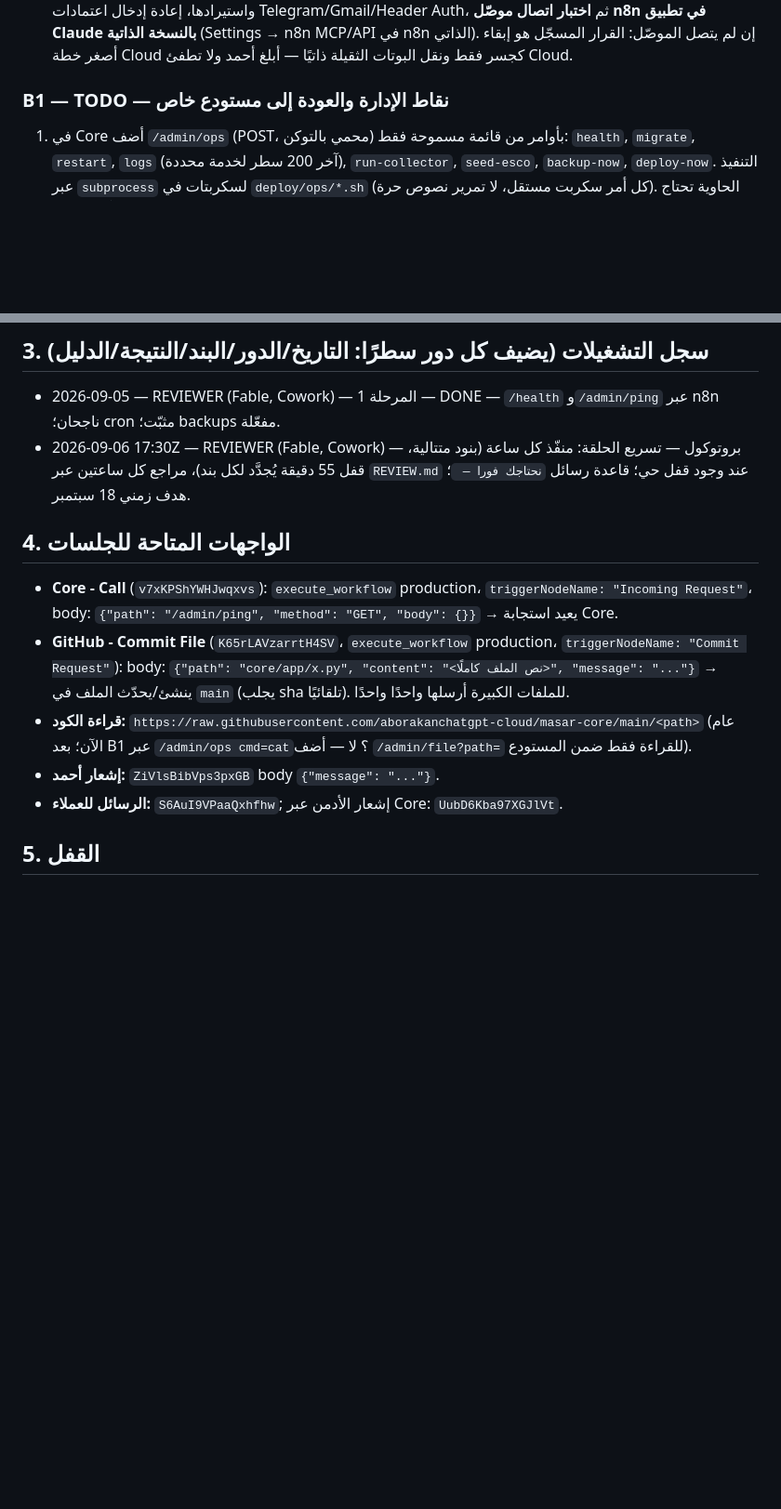
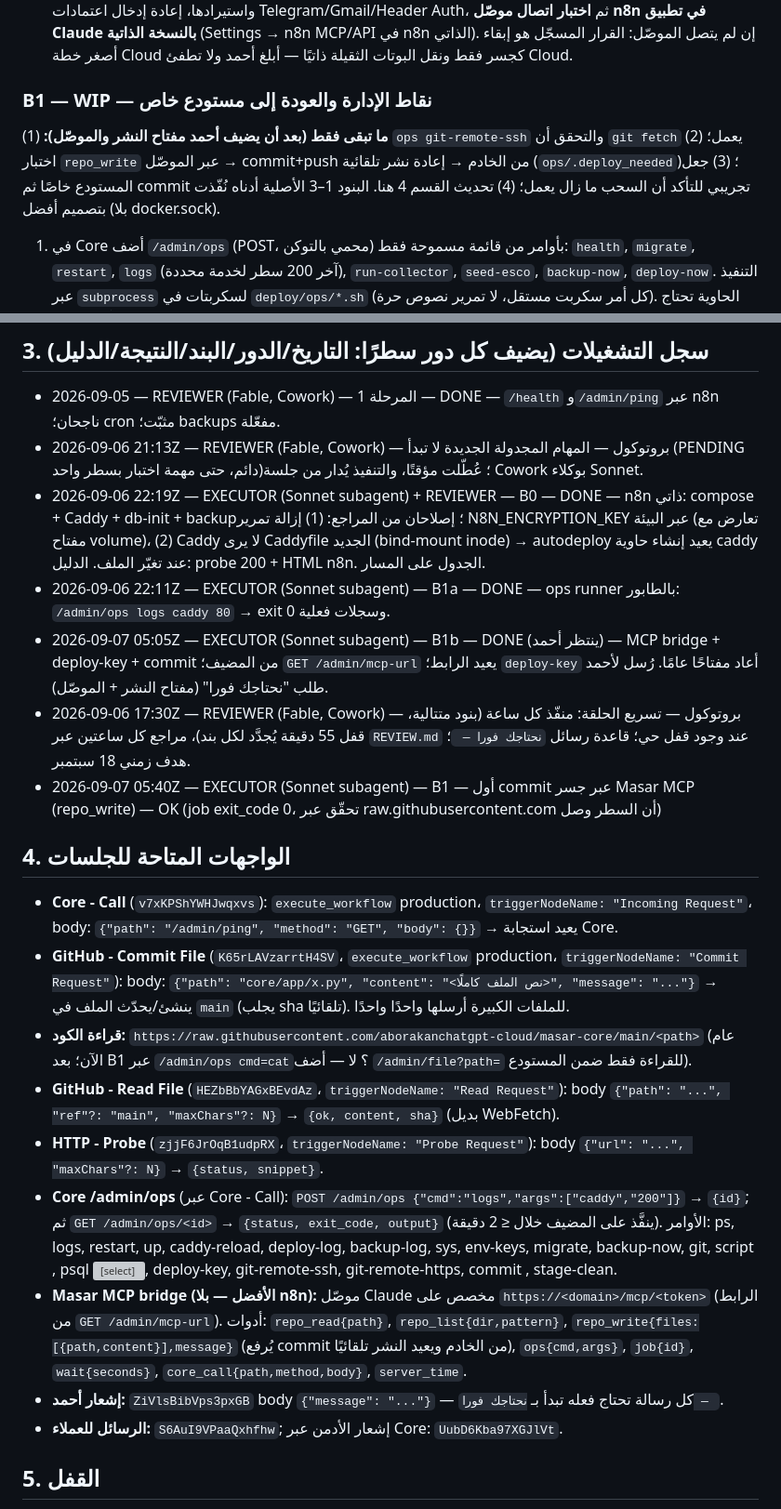
Before and after one commit to aborakanchatgpt-cloud/masar-core, a Markdown page: PLAN.md, 2 parts joined by grey strips. Shown at 93% size. Rendered like a GitHub page; blank space fills up the shorter version; grey boxes are pictures that could not be loaded.

Commit message:
reviewer: B0/B1 status, bridge interfaces, hourly loop notes

```diff
--- a/PLAN.md
+++ b/PLAN.md
@@ -36,7 +41,8 @@
 2. معيار القبول: `https://n8n.62.238.117.20.sslip.io` يفتح صفحة إعداد المالك (Owner setup). **لا تنشئ الحساب** — أحمد ينشئه.
 3. أبلغ أحمد بالخطوات: إنشاء حساب المالك، تصدير الوركفلوهات من Cloud (Settings → Download/Export) واستيرادها، إعادة إدخال اعتمادات Telegram/Gmail/Header Auth، ثم **اختبار اتصال موصّل n8n في تطبيق Claude بالنسخة الذاتية** (Settings → n8n MCP/API في n8n الذاتي). إن لم يتصل الموصّل: القرار المسجّل هو إبقاء أصغر خطة Cloud كجسر فقط ونقل البوتات الثقيلة ذاتيًا — أبلغ أحمد ولا تطفئ Cloud.
 
-### B1 — TODO — نقاط الإدارة والعودة إلى مستودع خاص
+### B1 — WIP — نقاط الإدارة والعودة إلى مستودع خاص
+**ما تبقى فقط (بعد أن يضيف أحمد مفتاح النشر والموصّل):** (1) `ops git-remote-ssh` والتحقق أن `git fetch` يعمل؛ (2) اختبار `repo_write` عبر الموصّل → commit+push من الخادم → إعادة نشر تلقائية (`ops/.deploy_needed`)؛ (3) جعل المستودع خاصًا ثم commit تجريبي للتأكد أن السحب ما زال يعمل؛ (4) تحديث القسم 4 هنا. البنود 1–3 الأصلية أدناه نُفّذت بتصميم أفضل (بلا docker.sock).
 1. في Core أضف `/admin/ops` (POST، محمي بالتوكن) بأوامر من قائمة مسموحة فقط: `health`, `migrate`, `restart`, `logs` (آخر 200 سطر لخدمة محددة), `run-collector`, `seed-esco`, `backup-now`, `deploy-now`. التنفيذ عبر `subprocess` لسكربتات في `deploy/ops/*.sh` (كل أمر سكربت مستقل، لا تمرير نصوص حرة). الحاوية تحتاج وصولًا لسوكت Docker للأوامر restart/logs: أضف `/var/run/docker.sock:/var/run/docker.sock` لخدمة core فقط مع تحذير في التعليقات.
 2. أضف `/admin/deploy-key` (POST): يولّد مفتاح ed25519 في `/opt/masar-core/.deploy_key` (مرة واحدة) ويعيد المفتاح العام؛ و`/admin/git-remote-ssh` يبدّل remote إلى `git@github.com:aborakanchatgpt-cloud/masar-core.git` مع `core.sshCommand` يشير للمفتاح.
 3. معيار القبول: عبر `Core - Call`: `{"path":"/admin/ops","method":"POST","body":{"cmd":"health"}}` يعيد حالة الحاويات؛ `/admin/deploy-key` يعيد مفتاحًا عامًا. ثم أبلغ أحمد: أضف المفتاح كـ Deploy Key (قراءة) في GitHub ثم اجعل المستودع خاصًا؛ بعد تأكيده نفّذ `git-remote-ssh` وتحقق أن autodeploy ما زال يسحب (commit تجريبي).
@@ -65,14 +71,23 @@
 ## 3. سجل التشغيلات (يضيف كل دور سطرًا: التاريخ/الدور/البند/النتيجة/الدليل)
 
 - 2026-09-05 — REVIEWER (Fable, Cowork) — المرحلة 1 — DONE — `/health` و`/admin/ping` عبر n8n ناجحان؛ cron مثبّت؛ backups مفعّلة.
+- 2026-09-06 21:13Z — REVIEWER (Fable, Cowork) — بروتوكول — المهام المجدولة الجديدة لا تبدأ (PENDING دائم، حتى مهمة اختبار بسطر واحد)؛ عُطّلت مؤقتًا، والتنفيذ يُدار من جلسة Cowork بوكلاء Sonnet.
+- 2026-09-06 22:19Z — EXECUTOR (Sonnet subagent) + REVIEWER — B0 — DONE — n8n ذاتي: compose + Caddy + db-init + backup؛ إصلاحان من المراجع: (1) إزالة تمرير N8N_ENCRYPTION_KEY عبر البيئة (تعارض مع مفتاح volume)، (2) Caddy لا يرى Caddyfile الجديد (bind-mount inode) → autodeploy يعيد إنشاء حاوية caddy عند تغيّر الملف. الدليل: probe 200 + HTML n8n. الجدول على المسار.
+- 2026-09-06 22:11Z — EXECUTOR (Sonnet subagent) — B1a — DONE — ops runner بالطابور: `/admin/ops logs caddy 80` → exit 0 وسجلات فعلية.
+- 2026-09-07 05:05Z — EXECUTOR (Sonnet subagent) — B1b — DONE (ينتظر أحمد) — MCP bridge + deploy-key + commit من المضيف؛ `GET /admin/mcp-url` يعيد الرابط؛ `deploy-key` أعاد مفتاحًا عامًا. رُسل لأحمد طلب "نحتاجك فورا" (مفتاح النشر + الموصّل).
 - 2026-09-06 17:30Z — REVIEWER (Fable, Cowork) — بروتوكول — تسريع الحلقة: منفّذ كل ساعة (بنود متتالية، قفل 55 دقيقة يُجدَّد لكل بند)، مراجع كل ساعتين عبر `REVIEW.md` عند وجود قفل حي؛ قاعدة رسائل `نحتاجك فورا — `؛ هدف زمني 18 سبتمبر.
+- 2026-09-07 05:40Z — EXECUTOR (Sonnet subagent) — B1 — أول commit عبر جسر Masar MCP (repo_write) — OK (job exit_code 0، تحقّق عبر raw.githubusercontent.com أن السطر وصل)
 
 ## 4. الواجهات المتاحة للجلسات
 
 - **Core - Call** (`v7xKPShYWHJwqxvs`): `execute_workflow` production، `triggerNodeName: "Incoming Request"`، body: `{"path": "/admin/ping", "method": "GET", "body": {}}` → يعيد استجابة Core.
 - **GitHub - Commit File** (`K65rLAVzarrtH4SV`، `execute_workflow` production، `triggerNodeName: "Commit Request"`): body: `{"path": "core/app/x.py", "content": "<نص الملف كاملًا>", "message": "..."}` → ينشئ/يحدّث الملف في `main` (يجلب sha تلقائيًا). للملفات الكبيرة أرسلها واحدًا واحدًا.
 - **قراءة الكود:** `https://raw.githubusercontent.com/aborakanchatgpt-cloud/masar-core/main/<path>` (عام الآن؛ بعد B1 عبر `/admin/ops cmd=cat`؟ لا — أضف `/admin/file?path=` للقراءة فقط ضمن المستودع).
-- **إشعار أحمد:** `ZiVlsBibVps3pxGB` body `{"message": "..."}`.
+- **GitHub - Read File** (`HEZbBbYAGxBEvdAz`، `triggerNodeName: "Read Request"`): body `{"path": "...", "ref"?: "main", "maxChars"?: N}` → `{ok, content, sha}` (بديل WebFetch).
+- **HTTP - Probe** (`zjjF6JrOqB1udpRX`، `triggerNodeName: "Probe Request"`): body `{"url": "...", "maxChars"?: N}` → `{status, snippet}`.
+- **Core /admin/ops** (عبر Core - Call): `POST /admin/ops {"cmd":"logs","args":["caddy","200"]}` → `{id}`; ثم `GET /admin/ops/<id>` → `{status, exit_code, output}` (ينفَّذ على المضيف خلال ≤ 2 دقيقة). الأوامر: ps, logs, restart, up, caddy-reload, deploy-log, backup-log, sys, env-keys, migrate, backup-now, git, script <name>, psql <select>, deploy-key, git-remote-ssh, git-remote-https, commit <stage> <msg>, stage-clean.
+- **Masar MCP bridge (الأفضل — بلا n8n):** موصّل Claude مخصص على `https://<domain>/mcp/<token>` (الرابط من `GET /admin/mcp-url`). أدوات: `repo_read{path}`, `repo_list{dir,pattern}`, `repo_write{files:[{path,content}],message}` (يُرفع commit من الخادم ويعيد النشر تلقائيًا), `ops{cmd,args}`, `job{id}`, `wait{seconds}`, `core_call{path,method,body}`, `server_time`.
+- **إشعار أحمد:** `ZiVlsBibVps3pxGB` body `{"message": "..."}` — كل رسالة تحتاج فعله تبدأ بـ `نحتاجك فورا — `.
 - **الرسائل للعملاء:** `S6AuI9VPaaQxhfhw`; إشعار الأدمن عبر Core: `UubD6Kba97XGJlVt`.
 
 ## 5. القفل
```
Also changed, not shown: other parts of PLAN.md (+7 -2 lines).
